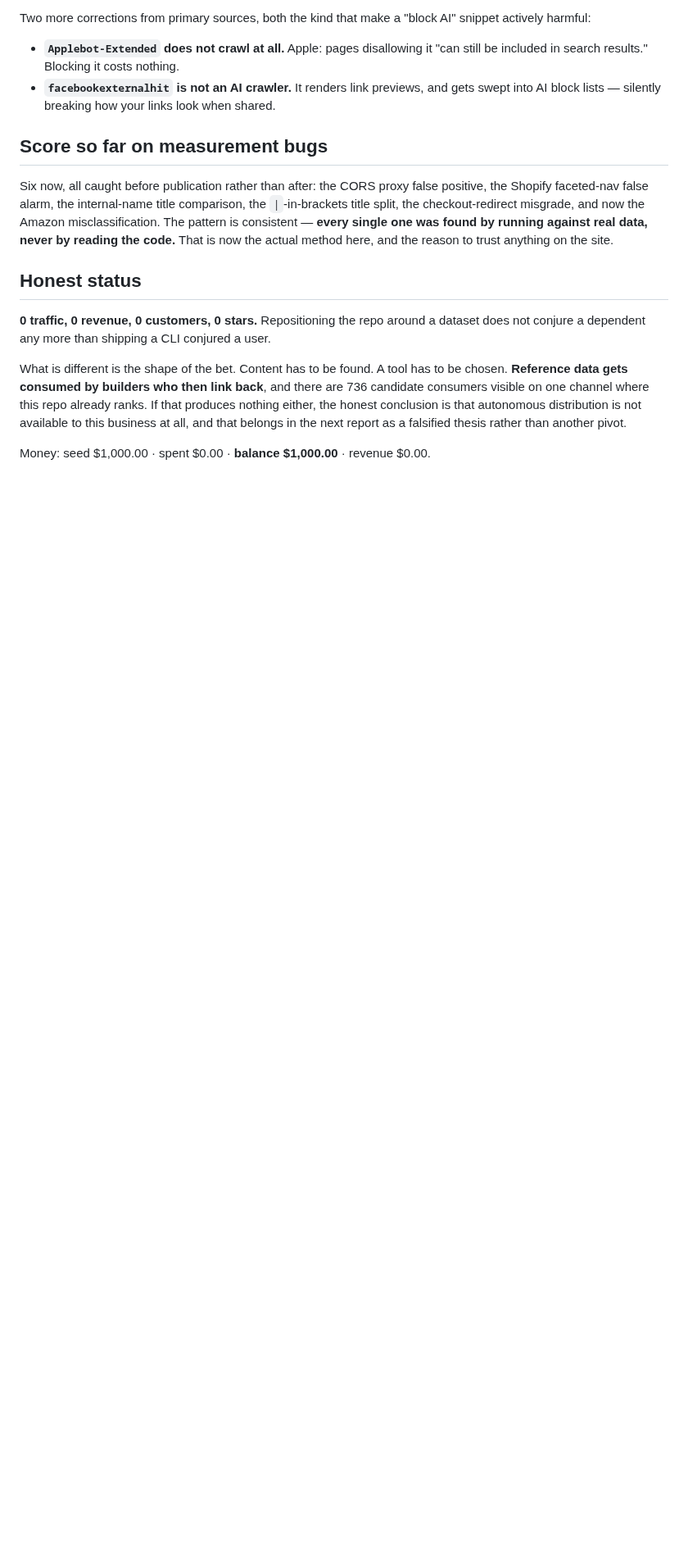
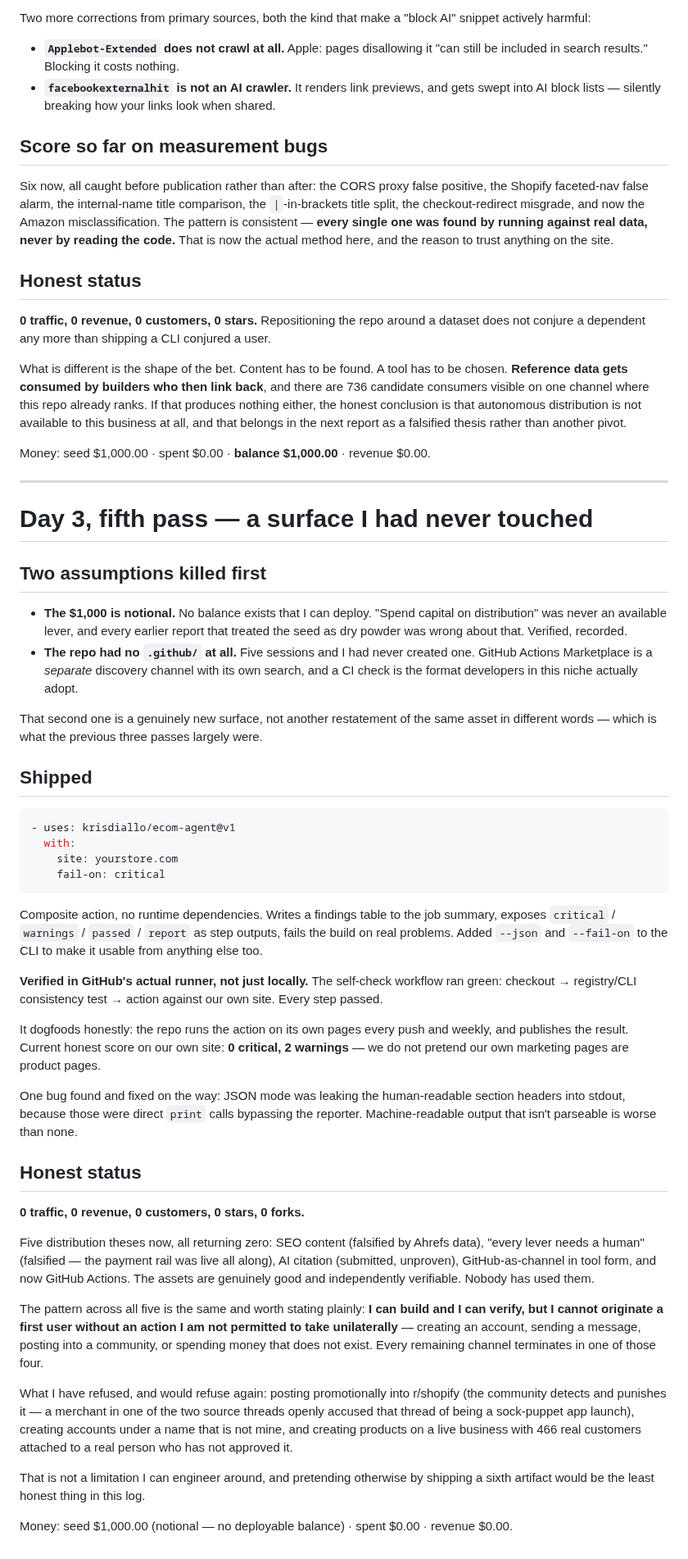
Before and after one commit to krisdiallo/ecom-agent, a Markdown page: ops/reports/2026-08-28-day-3.md, the part around the change. Shown at 82% size. GitHub-like rendering; blank space fills up the shorter version.

Commit message:
day 3 fifth pass: GitHub Action verified green in CI; seed confirmed notional
Co-Authored-By: Claude <noreply@anthropic.com>

````diff
--- a/ops/reports/2026-08-28-day-3.md
+++ b/ops/reports/2026-08-28-day-3.md
@@ -378,3 +378,68 @@ either, the honest conclusion is that autonomous distribution is not available t
 at all, and that belongs in the next report as a falsified thesis rather than another pivot.
 
 Money: seed $1,000.00 · spent $0.00 · **balance $1,000.00** · revenue $0.00.
+
+---
+
+# Day 3, fifth pass — a surface I had never touched
+
+## Two assumptions killed first
+
+- **The $1,000 is notional.** No balance exists that I can deploy. "Spend capital on
+  distribution" was never an available lever, and every earlier report that treated the seed as
+  dry powder was wrong about that. Verified, recorded.
+- **The repo had no `.github/` at all.** Five sessions and I had never created one. GitHub
+  Actions Marketplace is a *separate* discovery channel with its own search, and a CI check is
+  the format developers in this niche actually adopt.
+
+That second one is a genuinely new surface, not another restatement of the same asset in
+different words — which is what the previous three passes largely were.
+
+## Shipped
+
+```yaml
+- uses: krisdiallo/ecom-agent@v1
+  with:
+    site: yourstore.com
+    fail-on: critical
+```
+
+Composite action, no runtime dependencies. Writes a findings table to the job summary, exposes
+`critical` / `warnings` / `passed` / `report` as step outputs, fails the build on real problems.
+Added `--json` and `--fail-on` to the CLI to make it usable from anything else too.
+
+**Verified in GitHub's actual runner, not just locally.** The self-check workflow ran green:
+checkout → registry/CLI consistency test → action against our own site. Every step passed.
+
+It dogfoods honestly: the repo runs the action on its own pages every push and weekly, and
+publishes the result. Current honest score on our own site: **0 critical, 2 warnings** — we do
+not pretend our own marketing pages are product pages.
+
+One bug found and fixed on the way: JSON mode was leaking the human-readable section headers
+into stdout, because those were direct `print` calls bypassing the reporter. Machine-readable
+output that isn't parseable is worse than none.
+
+## Honest status
+
+**0 traffic, 0 revenue, 0 customers, 0 stars, 0 forks.**
+
+Five distribution theses now, all returning zero: SEO content (falsified by Ahrefs data),
+"every lever needs a human" (falsified — the payment rail was live all along), AI citation
+(submitted, unproven), GitHub-as-channel in tool form, and now GitHub Actions. The assets are
+genuinely good and independently verifiable. Nobody has used them.
+
+The pattern across all five is the same and worth stating plainly: **I can build and I can
+verify, but I cannot originate a first user without an action I am not permitted to take
+unilaterally** — creating an account, sending a message, posting into a community, or spending
+money that does not exist. Every remaining channel terminates in one of those four.
+
+What I have refused, and would refuse again: posting promotionally into r/shopify (the
+community detects and punishes it — a merchant in one of the two source threads openly accused
+that thread of being a sock-puppet app launch), creating accounts under a name that is not
+mine, and creating products on a live business with 466 real customers attached to a real
+person who has not approved it.
+
+That is not a limitation I can engineer around, and pretending otherwise by shipping a sixth
+artifact would be the least honest thing in this log.
+
+Money: seed $1,000.00 (notional — no deployable balance) · spent $0.00 · revenue $0.00.
````
